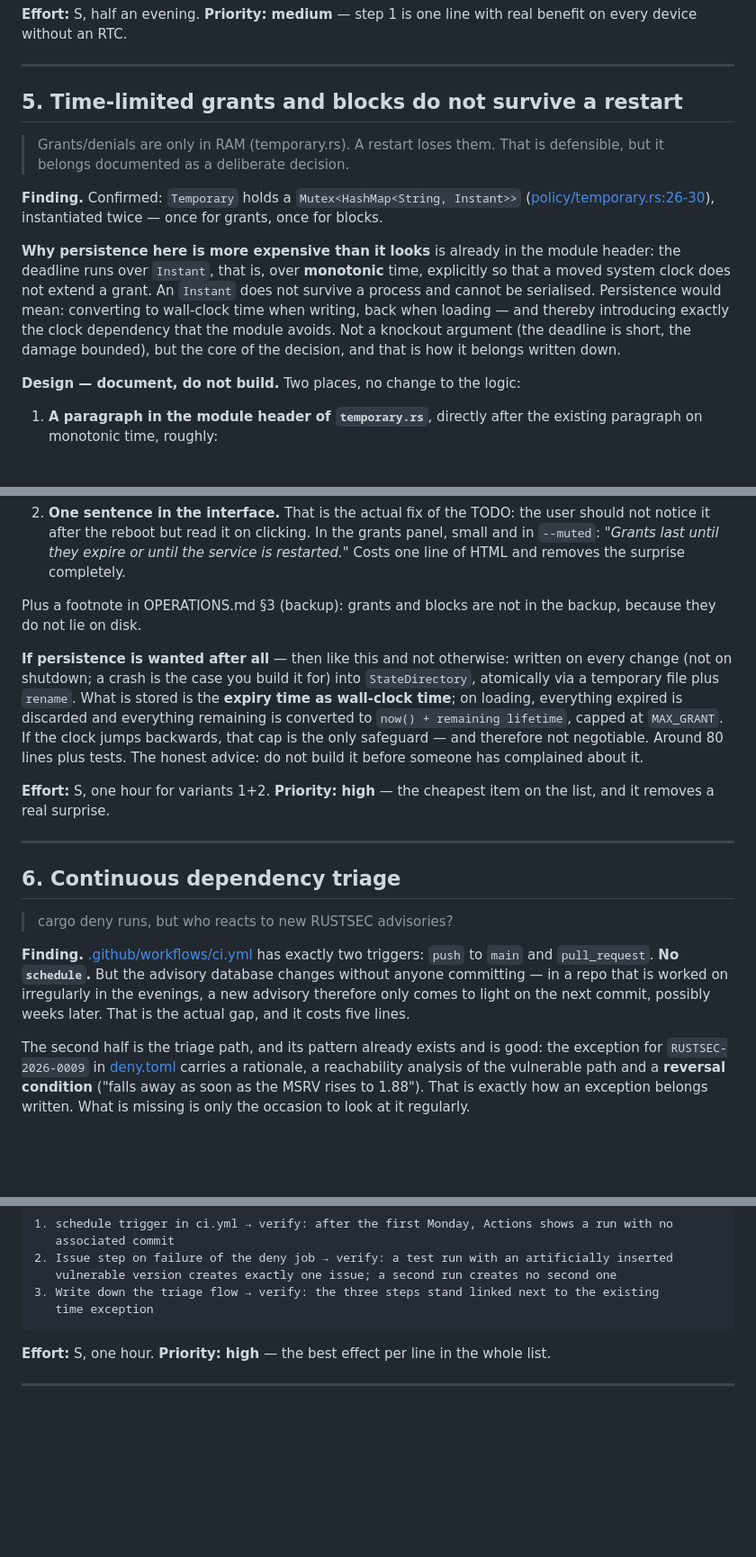
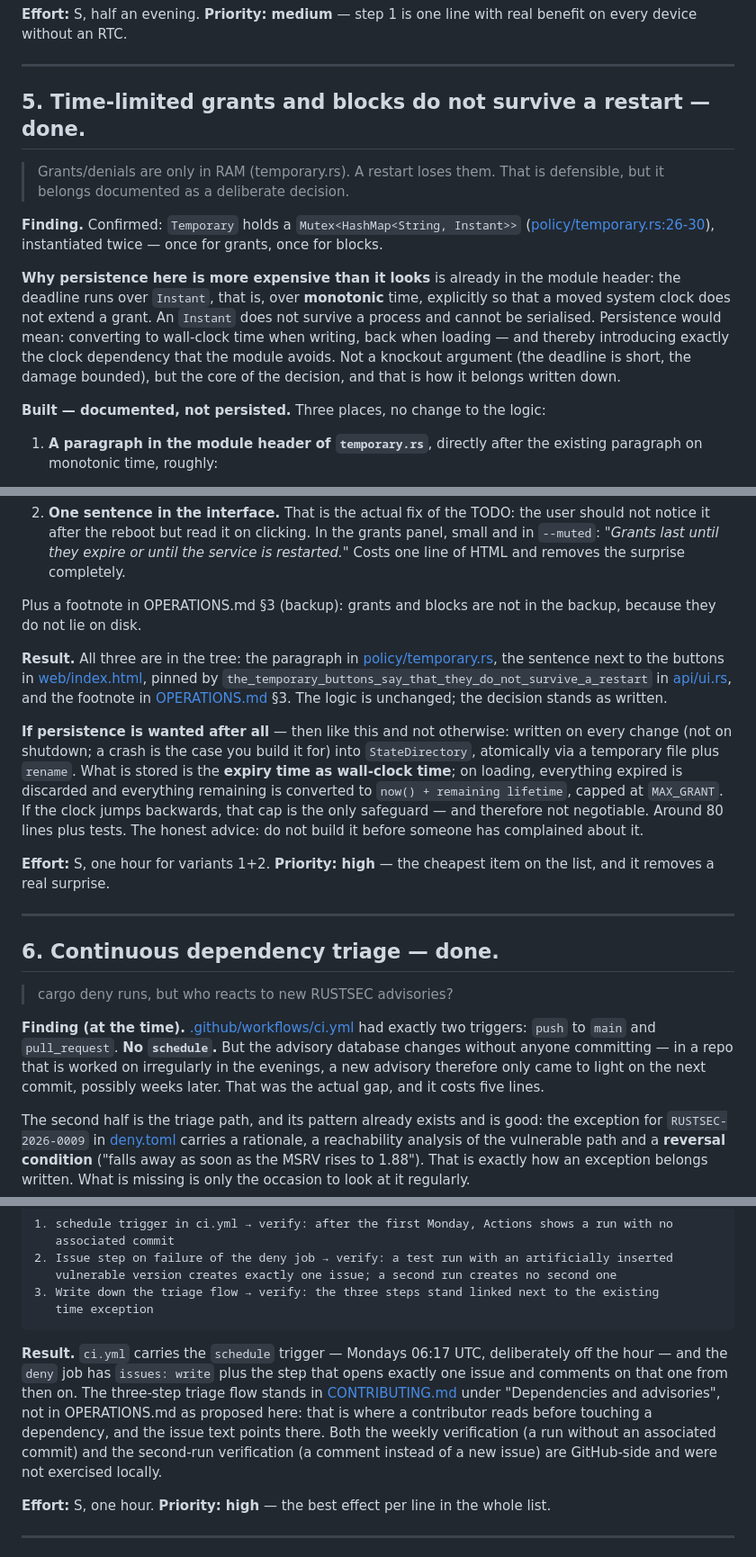
Before and after one commit to florianpunz/AlpenDNS, a Markdown page: docs/TODOS.md, 3 parts joined by grey strips. Shown at 90% size. Rendered like a GitHub page; blank space fills up the shorter version.

Commit message:
docs(todos): tick off items 5 and 6
Both were already built and only the status was stale: the restart notice
stands next to the buttons in the UI with a test, plus the module paragraph
and the backup footnote; the weekly schedule with the single-issue step and
the triage flow are in ci.yml and CONTRIBUTING.md. The flow landed in
CONTRIBUTING rather than OPERATIONS because that is where a contributor
reads before touching a dependency; the entry now says so.

````diff
--- a/docs/TODOS.md
+++ b/docs/TODOS.md
@@ -376,7 +376,7 @@ benefit on every device without an RTC.
 
 ---
 
-## 5. Time-limited grants and blocks do not survive a restart
+## 5. Time-limited grants and blocks do not survive a restart — done.
 
 > Grants/denials are only in RAM (temporary.rs). A restart loses them. That is defensible,
 > but it belongs documented as a deliberate decision.
@@ -393,7 +393,7 @@ back when loading — and thereby introducing exactly the clock dependency that
 avoids. Not a knockout argument (the deadline is short, the damage bounded), but the core
 of the decision, and that is how it belongs written down.
 
-**Design — document, do not build.** Two places, no change to the logic:
+**Built — documented, not persisted.** Three places, no change to the logic:
 
 1. **A paragraph in the module header of `temporary.rs`**, directly after the existing
    paragraph on monotonic time, roughly:
@@ -413,6 +413,13 @@ of the decision, and that is how it belongs written down.
 Plus a footnote in OPERATIONS.md §3 (backup): grants and blocks are not in the backup,
 because they do not lie on disk.
 
+**Result.** All three are in the tree: the paragraph in
+[policy/temporary.rs](../crates/alpendns/src/policy/temporary.rs), the sentence next to the
+buttons in [web/index.html](../web/index.html), pinned by
+`the_temporary_buttons_say_that_they_do_not_survive_a_restart` in
+[api/ui.rs](../crates/alpendns/src/api/ui.rs), and the footnote in
+[OPERATIONS.md](OPERATIONS.md) §3. The logic is unchanged; the decision stands as written.
+
 **If persistence is wanted after all** — then like this and not otherwise: written on
 every change (not on shutdown; a crash is the case you build it for) into
 `StateDirectory`, atomically via a temporary file plus `rename`. What is stored is the
@@ -427,15 +434,15 @@ list, and it removes a real surprise.
 
 ---
 
-## 6. Continuous dependency triage
+## 6. Continuous dependency triage — done.
 
 > cargo deny runs, but who reacts to new RUSTSEC advisories?
 
-**Finding.** [.github/workflows/ci.yml](../.github/workflows/ci.yml) has exactly two
-triggers: `push` to `main` and `pull_request`. **No `schedule`.** But the advisory
-database changes without anyone committing — in a repo that is worked on irregularly in
-the evenings, a new advisory therefore only comes to light on the next commit, possibly
-weeks later. That is the actual gap, and it costs five lines.
+**Finding (at the time).** [.github/workflows/ci.yml](../.github/workflows/ci.yml) had
+exactly two triggers: `push` to `main` and `pull_request`. **No `schedule`.** But the
+advisory database changes without anyone committing — in a repo that is worked on
+irregularly in the evenings, a new advisory therefore only came to light on the next
+commit, possibly weeks later. That was the actual gap, and it costs five lines.
 
 The second half is the triage path, and its pattern already exists and is good: the
 exception for `RUSTSEC-2026-0009` in [deny.toml](../deny.toml) carries a rationale, a
@@ -489,6 +496,15 @@ that.
 3. Write down the triage flow → verify: the three steps stand linked next to the existing
    time exception
 ```
+
+**Result.** `ci.yml` carries the `schedule` trigger — Mondays 06:17 UTC, deliberately
+off the hour — and the `deny` job has `issues: write` plus the step that opens exactly one
+issue and comments on that one from then on. The three-step triage flow stands in
+[CONTRIBUTING.md](../CONTRIBUTING.md) under "Dependencies and advisories", not in
+OPERATIONS.md as proposed here: that is where a contributor reads before touching a
+dependency, and the issue text points there. Both the weekly verification (a run without
+an associated commit) and the second-run verification (a comment instead of a new issue)
+are GitHub-side and were not exercised locally.
 
 **Effort:** S, one hour. **Priority: high** — the best effect per line in the whole list.
 
````
Also changed, not shown: other parts of docs/TODOS.md (+2 -2 lines).
